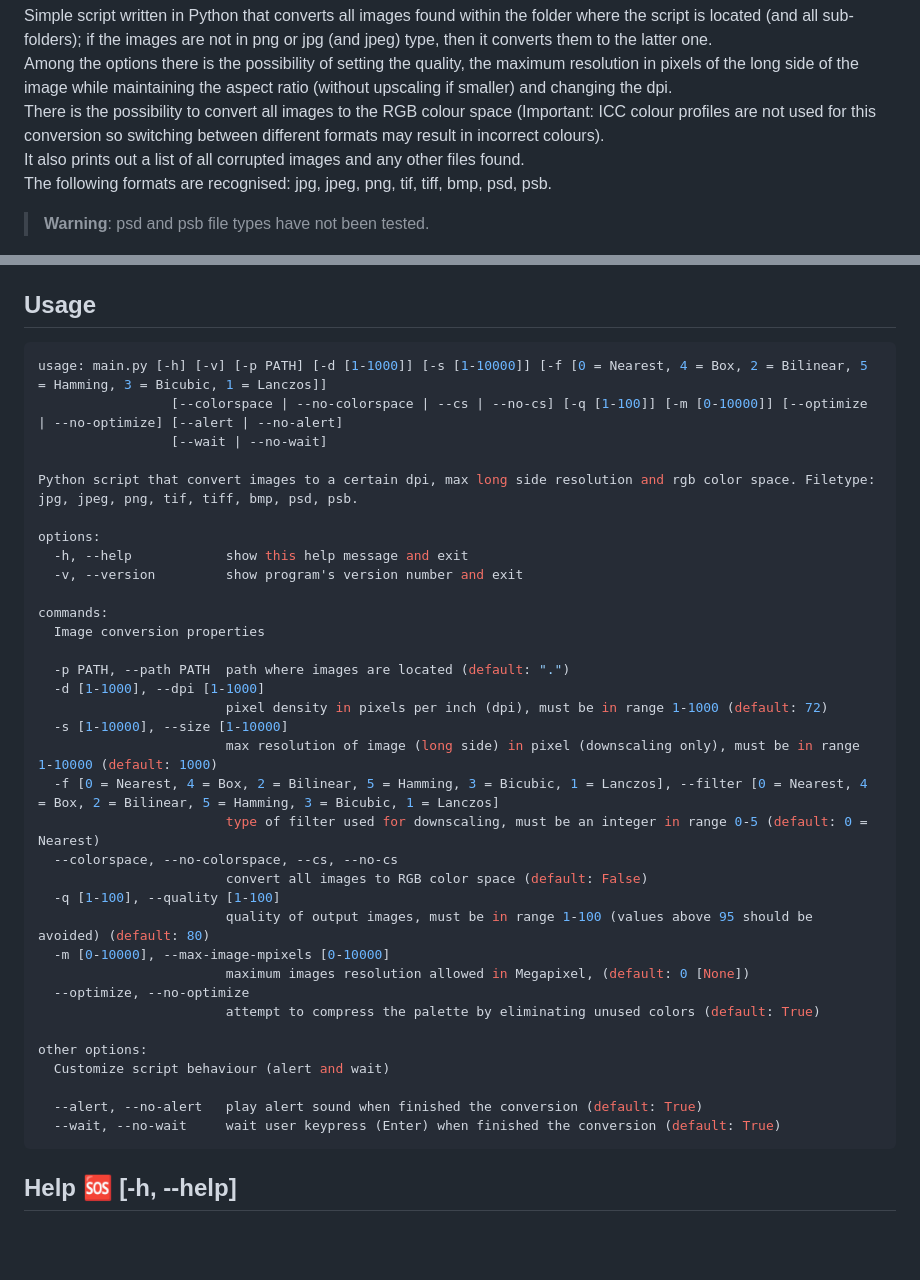
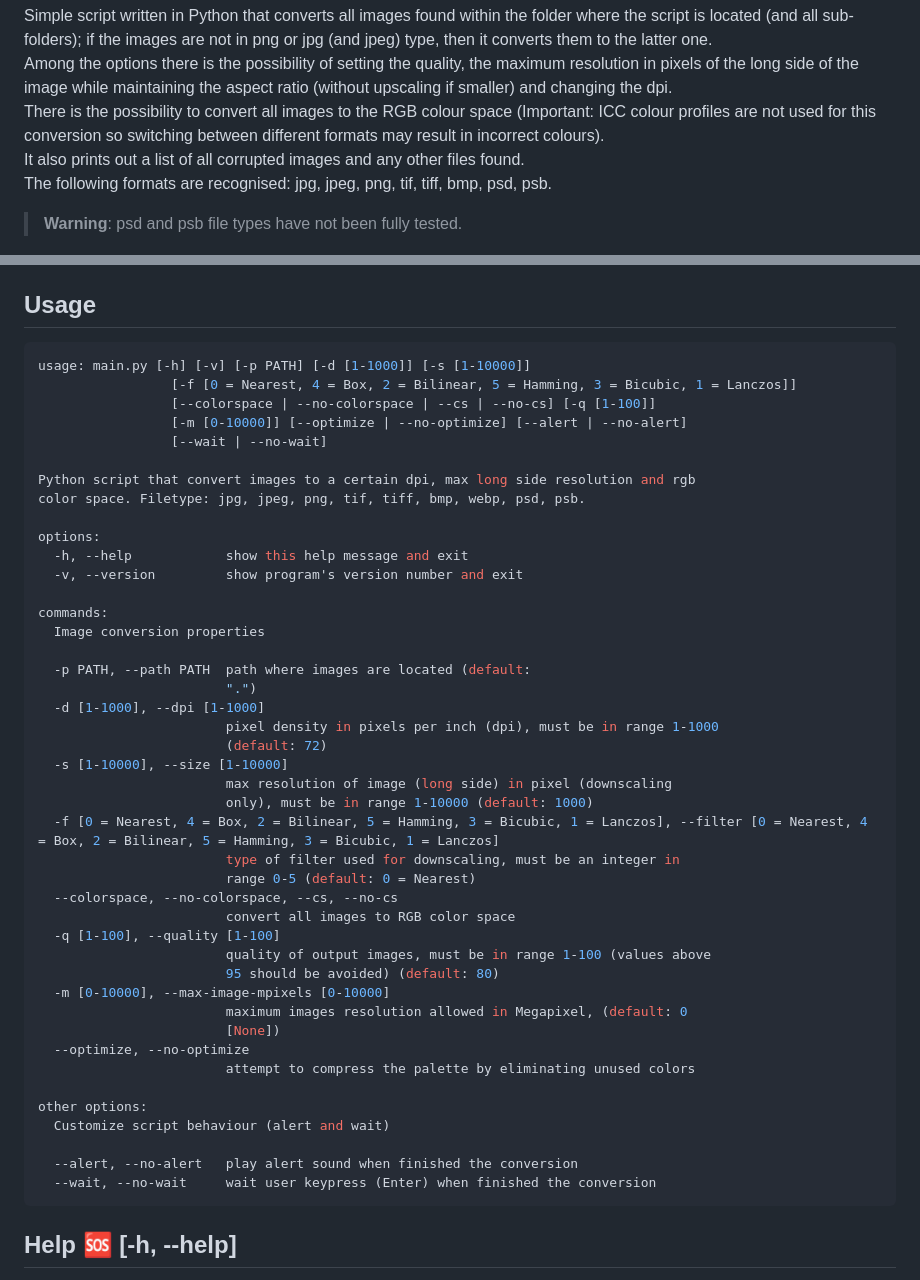
Before and after one commit to EdoardoTosin/Batch-Image-Converter, a Markdown page: README.md, 2 parts joined by grey strips. GitHub-like rendering; blank space fills up the shorter version.

````diff
--- a/README.md
+++ b/README.md
@@ -25,7 +25,7 @@ There is the possibility to convert all images to the RGB colour space (Importan
 It also prints out a list of all corrupted images and any other files found.
 The following formats are recognised: jpg, jpeg, png, tif, tiff, bmp, psd, psb.
 
-> **Warning**: psd and psb file types have not been tested.
+> **Warning**: psd and psb file types have not been fully tested.
 
 ![Output](https://raw.githubusercontent.com/EdoardoTosin/Batch-Image-Converter/main/doc/output.jpg)
 
@@ -88,11 +88,14 @@ Portable version can be built with the [`Windows script`](https://raw.githubuser
 ## Usage
 
 ```console
-usage: main.py [-h] [-v] [-p PATH] [-d [1-1000]] [-s [1-10000]] [-f [0 = Nearest, 4 = Box, 2 = Bilinear, 5 = Hamming, 3 = Bicubic, 1 = Lanczos]]
-                 [--colorspace | --no-colorspace | --cs | --no-cs] [-q [1-100]] [-m [0-10000]] [--optimize | --no-optimize] [--alert | --no-alert]
+usage: main.py [-h] [-v] [-p PATH] [-d [1-1000]] [-s [1-10000]]
+                 [-f [0 = Nearest, 4 = Box, 2 = Bilinear, 5 = Hamming, 3 = Bicubic, 1 = Lanczos]]
+                 [--colorspace | --no-colorspace | --cs | --no-cs] [-q [1-100]]
+                 [-m [0-10000]] [--optimize | --no-optimize] [--alert | --no-alert]
                  [--wait | --no-wait]
 
-Python script that convert images to a certain dpi, max long side resolution and rgb color space. Filetype: jpg, jpeg, png, tif, tiff, bmp, psd, psb.
+Python script that convert images to a certain dpi, max long side resolution and rgb
+color space. Filetype: jpg, jpeg, png, tif, tiff, bmp, webp, psd, psb.
 
 options:
   -h, --help            show this help message and exit
@@ -101,27 +104,33 @@ options:
 commands:
   Image conversion properties
 
-  -p PATH, --path PATH  path where images are located (default: ".")
+  -p PATH, --path PATH  path where images are located (default:
+                        ".")
   -d [1-1000], --dpi [1-1000]
-                        pixel density in pixels per inch (dpi), must be in range 1-1000 (default: 72)
+                        pixel density in pixels per inch (dpi), must be in range 1-1000
+                        (default: 72)
   -s [1-10000], --size [1-10000]
-                        max resolution of image (long side) in pixel (downscaling only), must be in range 1-10000 (default: 1000)
+                        max resolution of image (long side) in pixel (downscaling
+                        only), must be in range 1-10000 (default: 1000)
   -f [0 = Nearest, 4 = Box, 2 = Bilinear, 5 = Hamming, 3 = Bicubic, 1 = Lanczos], --filter [0 = Nearest, 4 = Box, 2 = Bilinear, 5 = Hamming, 3 = Bicubic, 1 = Lanczos]
-                        type of filter used for downscaling, must be an integer in range 0-5 (default: 0 = Nearest)
+                        type of filter used for downscaling, must be an integer in
+                        range 0-5 (default: 0 = Nearest)
   --colorspace, --no-colorspace, --cs, --no-cs
-                        convert all images to RGB color space (default: False)
+                        convert all images to RGB color space
   -q [1-100], --quality [1-100]
-                        quality of output images, must be in range 1-100 (values above 95 should be avoided) (default: 80)
+                        quality of output images, must be in range 1-100 (values above
+                        95 should be avoided) (default: 80)
   -m [0-10000], --max-image-mpixels [0-10000]
-                        maximum images resolution allowed in Megapixel, (default: 0 [None])
+                        maximum images resolution allowed in Megapixel, (default: 0
+                        [None])
   --optimize, --no-optimize
-                        attempt to compress the palette by eliminating unused colors (default: True)
+                        attempt to compress the palette by eliminating unused colors
 
 other options:
   Customize script behaviour (alert and wait)
 
-  --alert, --no-alert   play alert sound when finished the conversion (default: True)
-  --wait, --no-wait     wait user keypress (Enter) when finished the conversion (default: True)
+  --alert, --no-alert   play alert sound when finished the conversion
+  --wait, --no-wait     wait user keypress (Enter) when finished the conversion
 ```
 
 ## Help 🆘 [-h, --help]
````
Also changed, not shown: other parts of README.md (+9 -4 lines).
